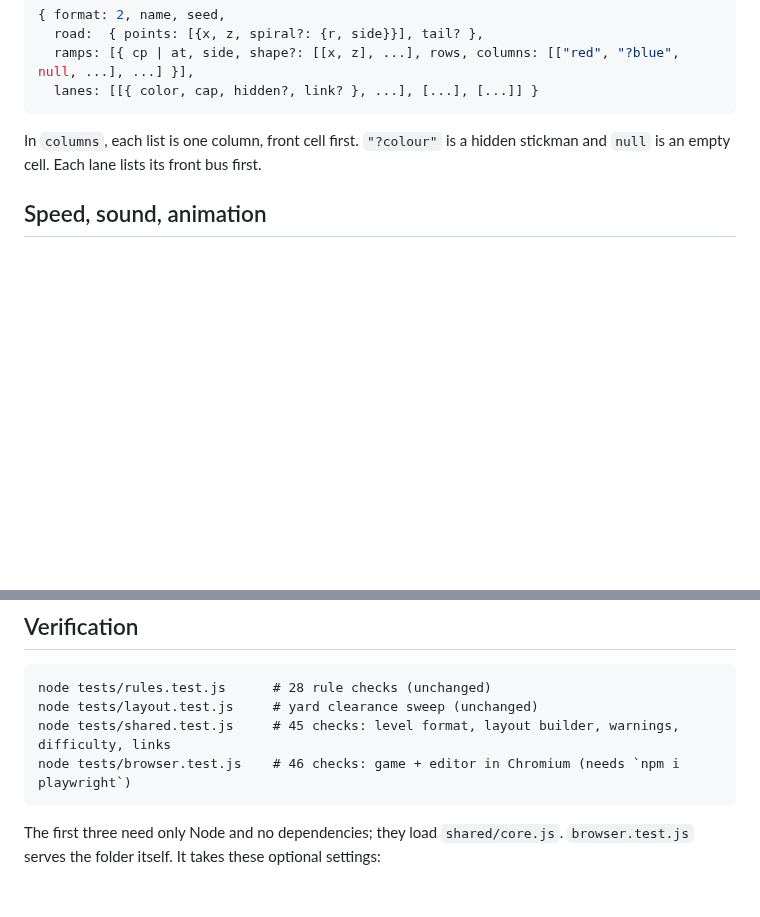
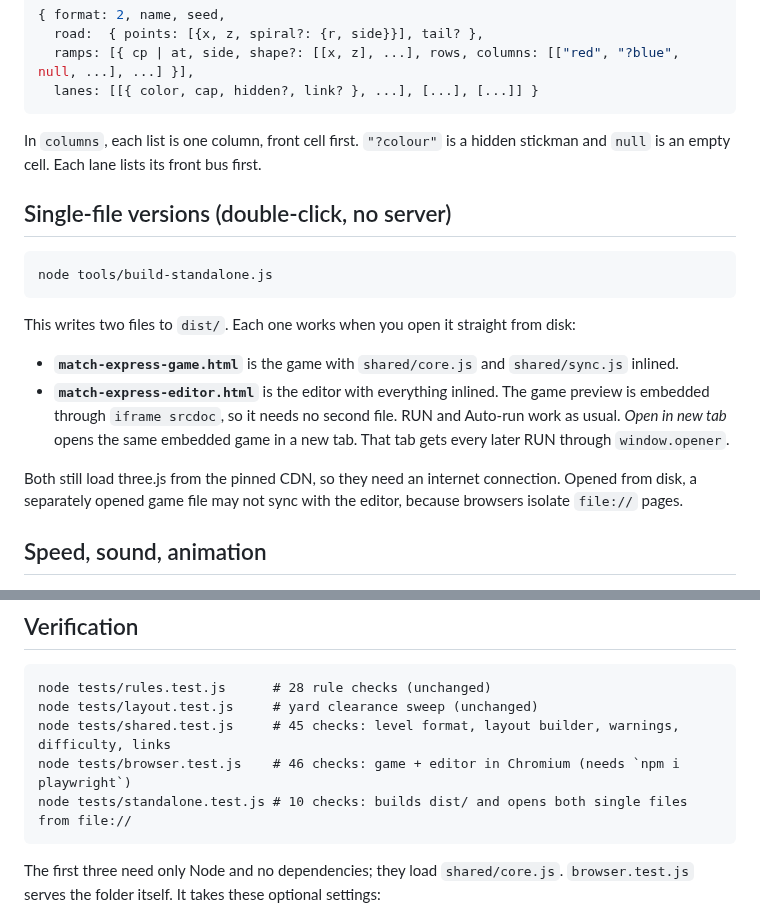
Before and after one commit to bhanyagici/Prototype1, a Markdown page: match-express/README.md, 2 parts joined by grey strips. Rendered like a GitHub page; blank space fills up the shorter version.

````diff
--- a/match-express/README.md
+++ b/match-express/README.md
@@ -119,6 +119,24 @@ Level format 2:
 In `columns`, each list is one column, front cell first. `"?colour"` is a hidden
 stickman and `null` is an empty cell. Each lane lists its front bus first.
 
+## Single-file versions (double-click, no server)
+
+```
+node tools/build-standalone.js
+```
+
+This writes two files to `dist/`. Each one works when you open it straight from disk:
+- **`match-express-game.html`** is the game with `shared/core.js` and
+  `shared/sync.js` inlined.
+- **`match-express-editor.html`** is the editor with everything inlined. The game
+  preview is embedded through `iframe srcdoc`, so it needs no second file. RUN and
+  Auto-run work as usual. *Open in new tab* opens the same embedded game in a new
+  tab. That tab gets every later RUN through `window.opener`.
+
+Both still load three.js from the pinned CDN, so they need an internet connection.
+Opened from disk, a separately opened game file may not sync with the editor, because
+browsers isolate `file://` pages.
+
 ## Speed, sound, animation
 
 - **1x / 2x** (top right, next to settings) sets one global time scale for the
@@ -238,6 +256,7 @@ node tests/rules.test.js      # 28 rule checks (unchanged)
 node tests/layout.test.js     # yard clearance sweep (unchanged)
 node tests/shared.test.js     # 45 checks: level format, layout builder, warnings, difficulty, links
 node tests/browser.test.js    # 46 checks: game + editor in Chromium (needs `npm i playwright`)
+node tests/standalone.test.js # 10 checks: builds dist/ and opens both single files from file://
 ```
 
 The first three need only Node and no dependencies; they load `shared/core.js`.
````
Also changed, not shown: match-express/screenshot-editor.png, 5 other files.
